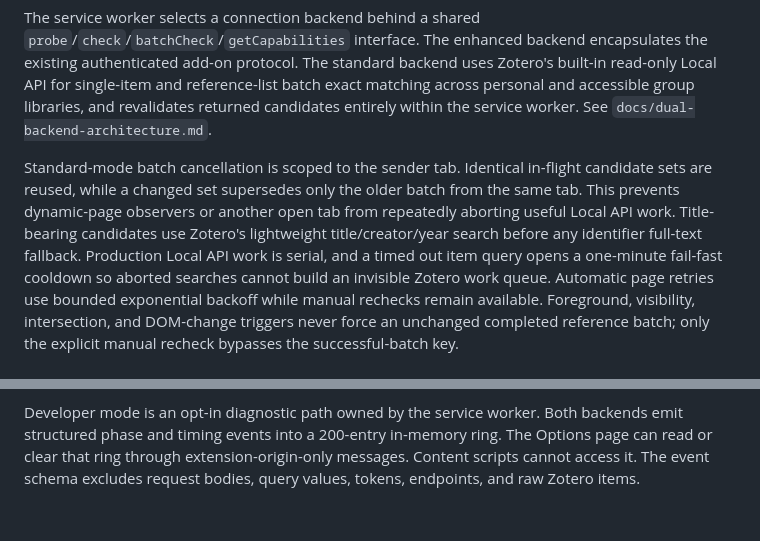
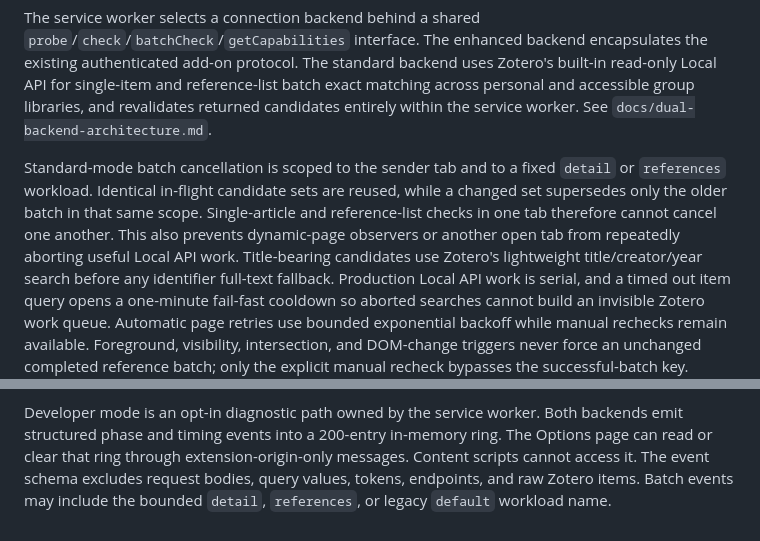
Before and after one commit to he-chun/paper-library-checker, a Markdown page: docs/architecture.md, 2 parts joined by grey strips. GitHub-like rendering.

Commit message:
Document match workload isolation

```diff
--- a/docs/architecture.md
+++ b/docs/architecture.md
@@ -24,10 +24,12 @@ batch exact matching across personal and accessible group libraries, and
 revalidates returned candidates entirely within the service worker. See
 `docs/dual-backend-architecture.md`.
 
-Standard-mode batch cancellation is scoped to the sender tab. Identical
-in-flight candidate sets are reused, while a changed set supersedes only the
-older batch from the same tab. This prevents dynamic-page observers or another
-open tab from repeatedly aborting useful Local API work. Title-bearing
+Standard-mode batch cancellation is scoped to the sender tab and to a fixed
+`detail` or `references` workload. Identical in-flight candidate sets are
+reused, while a changed set supersedes only the older batch in that same scope.
+Single-article and reference-list checks in one tab therefore cannot cancel one
+another. This also prevents dynamic-page observers or another open tab from
+repeatedly aborting useful Local API work. Title-bearing
 candidates use Zotero's lightweight title/creator/year search before any
 identifier full-text fallback. Production Local API work is serial, and a timed
 out item query opens a one-minute fail-fast cooldown so aborted searches cannot
@@ -96,4 +98,5 @@ Developer mode is an opt-in diagnostic path owned by the service worker. Both
 backends emit structured phase and timing events into a 200-entry in-memory
 ring. The Options page can read or clear that ring through extension-origin-only
 messages. Content scripts cannot access it. The event schema excludes request
-bodies, query values, tokens, endpoints, and raw Zotero items.
+bodies, query values, tokens, endpoints, and raw Zotero items. Batch events may
+include the bounded `detail`, `references`, or legacy `default` workload name.
```
Also changed, not shown: docs/dual-backend-architecture.md (+7 -5 lines), docs/test-matrix.md (+1 -0 lines).
